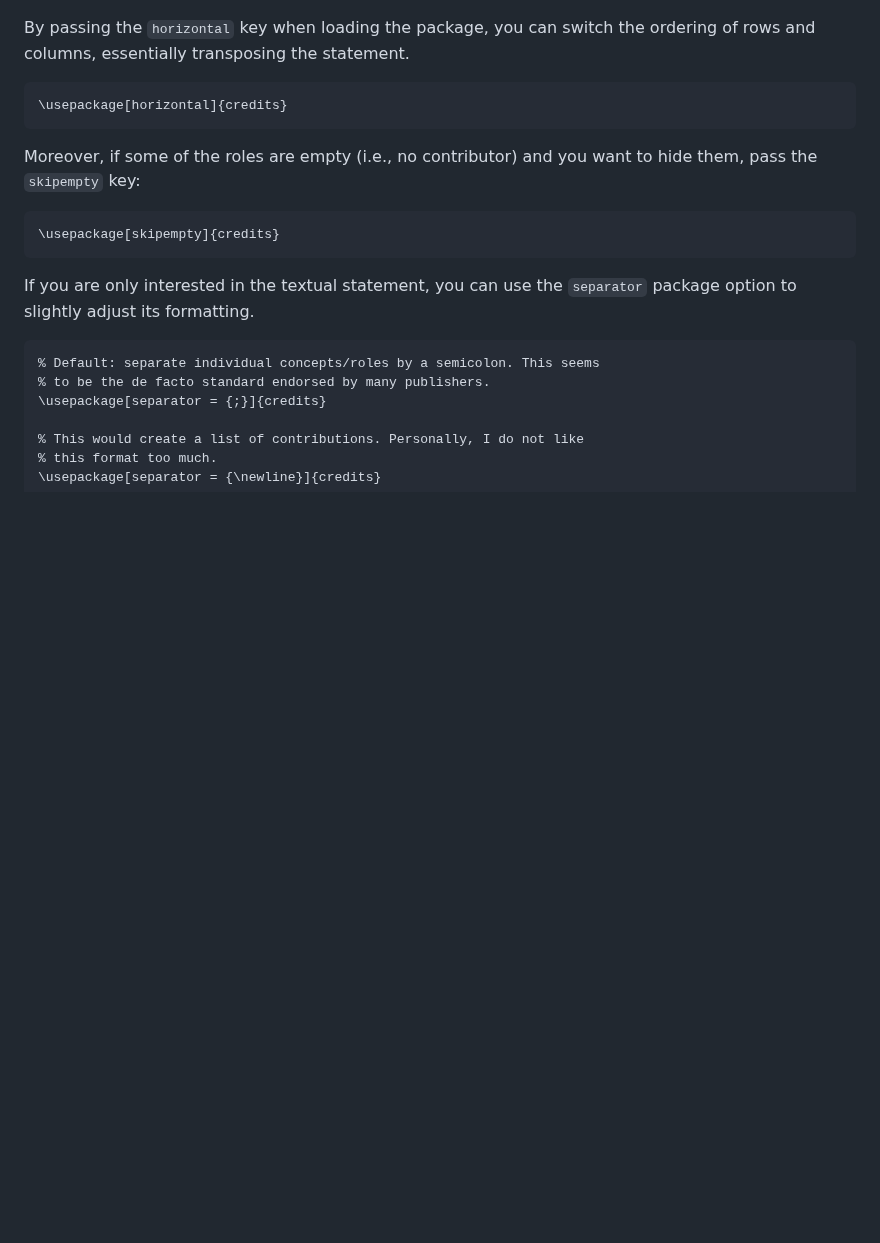
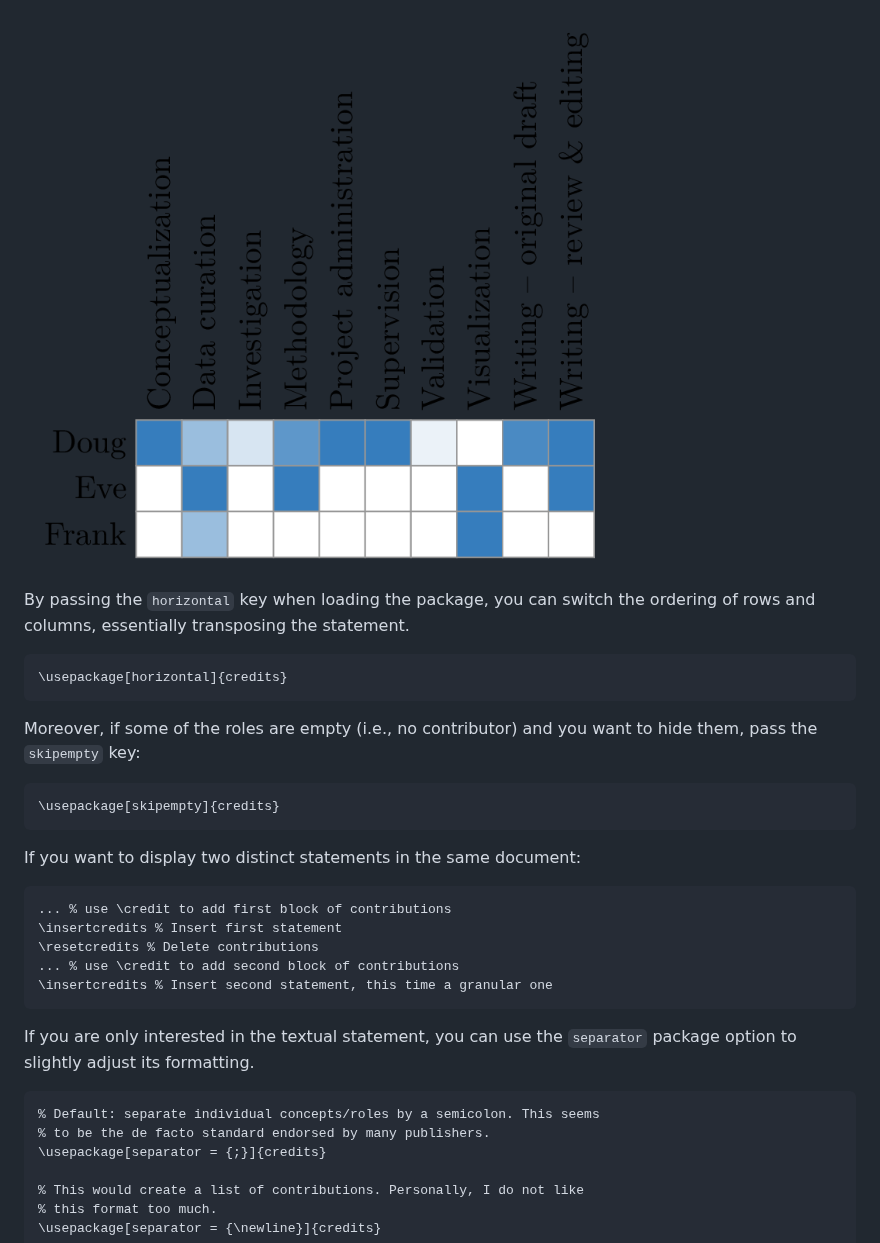
Before and after one commit to Pseudomanifold/latex-credits, a Markdown page: README.md, the part around one of its changes. Drawn GitHub-style; pictures changed too: assets/example_granular.png (added); blank space fills up the shorter version.

````diff
--- a/README.md
+++ b/README.md
@@ -115,3 +137,4 @@ This results in the following output:
+![Example contributor taxonomy granular contributions](assets/example_granular.png)
 
 By passing the `horizontal` key when loading the package, you can switch
 the ordering of rows and columns, essentially transposing the statement.
@@ -127,6 +150,14 @@ to hide them, pass the `skipempty` key:
 \usepackage[skipempty]{credits}
 ```
 
+If you want to display two distinct statements in the same document:
+```latex
+... % use \credit to add first block of contributions
+\insertcredits % Insert first statement
+\resetcredits % Delete contributions
+... % use \credit to add second block of contributions
+\insertcredits % Insert second statement, this time a granular one
+```
 
 If you are only interested in the textual statement, you can use the
 `separator` package option to slightly adjust its formatting.
````
Also changed, not shown: other parts of README.md (+48 -26 lines), assets/example_custom.png (added), assets/example_default.png (renamed from example_default.png), assets/example_text_default.png (renamed from example_text_default.png), example_custom.png (deleted), 4 other files.
